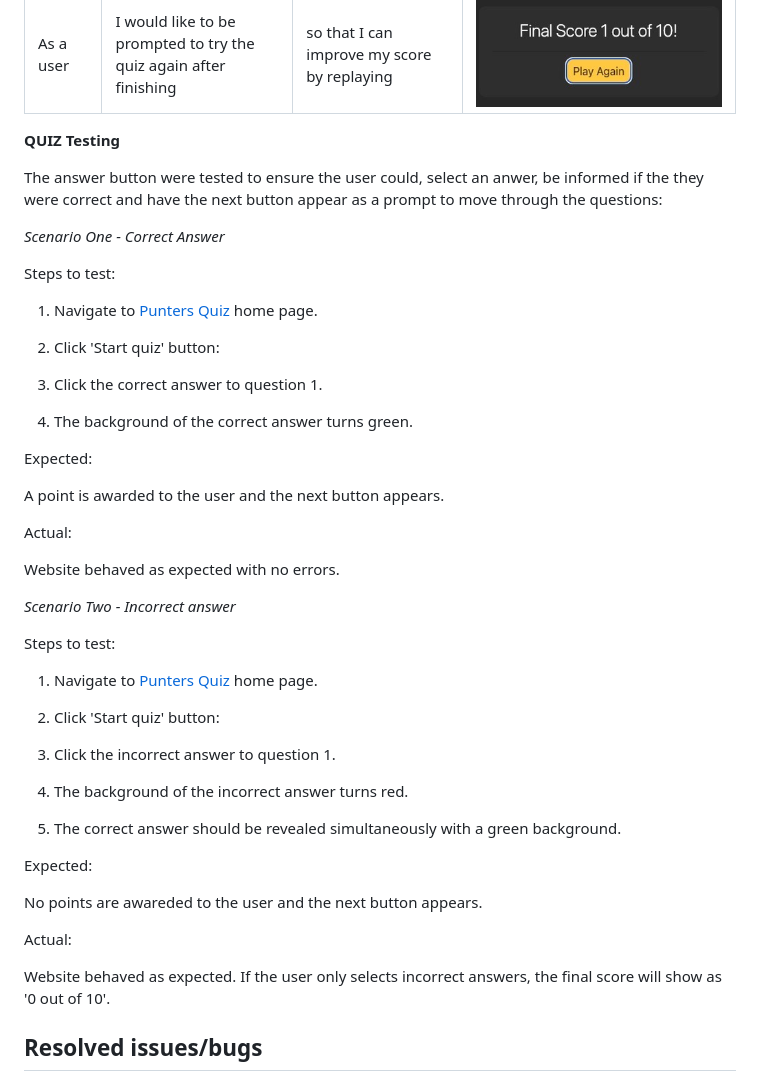
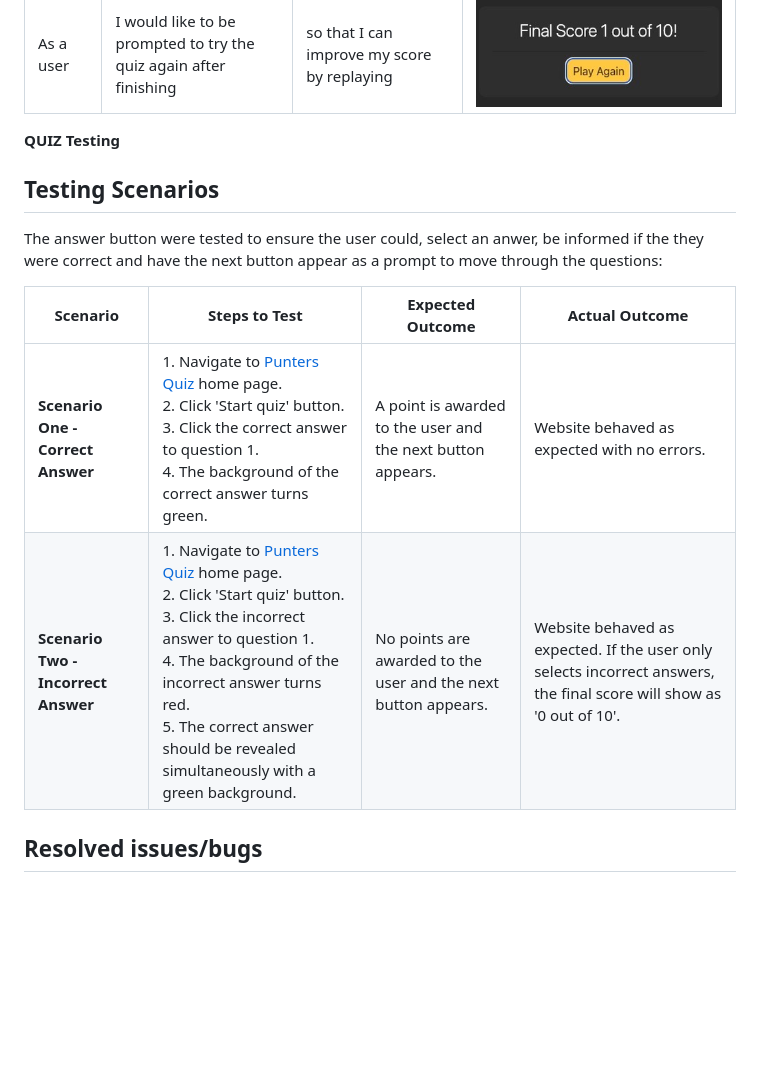
Before and after one commit to Bruce0C/Punters-Quiz-, a Markdown page: TESTING.md, the part around the change. Rendered like a GitHub page; blank space fills up the shorter version.

Commit message:
docs: Update testing scenarios layout TESTING.md

```diff
--- a/TESTING.md
+++ b/TESTING.md
@@ -135,50 +135,14 @@ I've tested my deployed project on multiple browsers to check for compatibility
 
 **QUIZ Testing**
 
+## Testing Scenarios
+
 The answer button were tested to ensure the user could, select an anwer, be informed if the they were correct and have the next button appear as a prompt to move through the questions:
 
-_Scenario One - Correct Answer_
-
-Steps to test:
-
-1. Navigate to [Punters Quiz](https://bruce0c.github.io/Punters-Quiz-/index.html) home page.
-
-2. Click 'Start quiz' button:
-
-3. Click the correct answer to question 1.
-
-4. The background of the correct answer turns green.
-
-Expected:
-
-A point is awarded to the user and the next button appears.
-
-Actual:
-
-Website behaved as expected with no errors.
-
-_Scenario Two - Incorrect answer_
-
-Steps to test:
-
-1. Navigate to [Punters Quiz](https://bruce0c.github.io/Punters-Quiz-/index.html) home page.
-
-2. Click 'Start quiz' button:
-
-3. Click the incorrect answer to question 1.
-
-4. The background of the incorrect answer turns red.
-
-5. The correct answer should be revealed simultaneously with a green background.
-
-
-Expected:
-
-No points are awareded to the user and the next button appears.
-
-Actual:
-
-Website behaved as expected. If the user only selects incorrect answers, the final score will show as '0 out of 10'.
+| Scenario      | Steps to Test    | Expected Outcome    | Actual Outcome    |
+|------------------------------|---------------------------------------------------------------------------------------------------|----------------------------------------------------------------------------------------------------|----------------------------------------------------------------------------------------------------|
+| **Scenario One - Correct Answer** | 1. Navigate to [Punters Quiz](https://bruce0c.github.io/Punters-Quiz-/index.html) home page. <br> 2. Click 'Start quiz' button. <br> 3. Click the correct answer to question 1. <br> 4. The background of the correct answer turns green. | A point is awarded to the user and the next button appears.                                        | Website behaved as expected with no errors.                                                       |
+| **Scenario Two - Incorrect Answer** | 1. Navigate to [Punters Quiz](https://bruce0c.github.io/Punters-Quiz-/index.html) home page. <br> 2. Click 'Start quiz' button. <br> 3. Click the incorrect answer to question 1. <br> 4. The background of the incorrect answer turns red. <br> 5. The correct answer should be revealed simultaneously with a green background. | No points are awarded to the user and the next button appears.                                     | Website behaved as expected. If the user only selects incorrect answers, the final score will show as '0 out of 10'. |
 
 ## Resolved issues/bugs
 
```
Also changed, not shown: README.md (+0 -1 lines).
